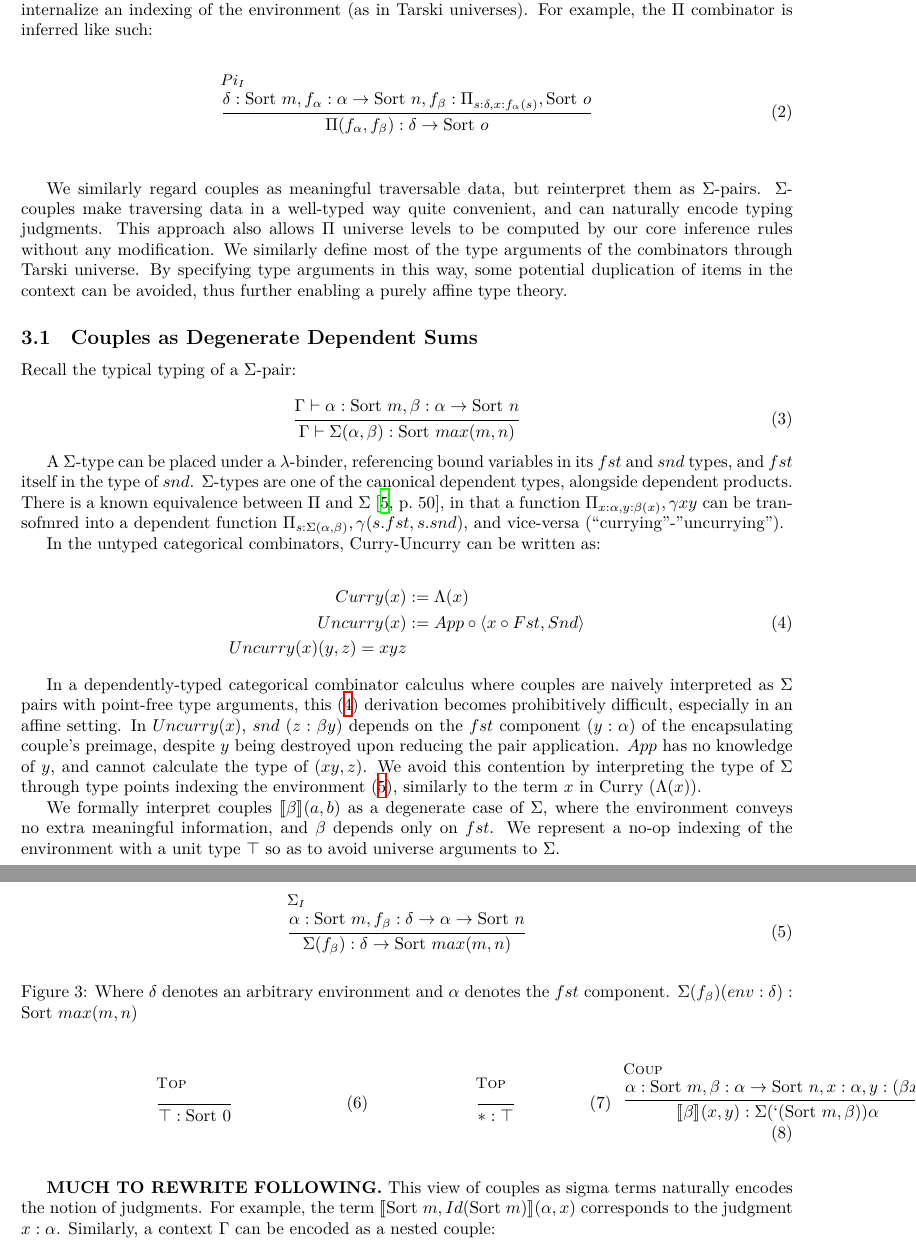
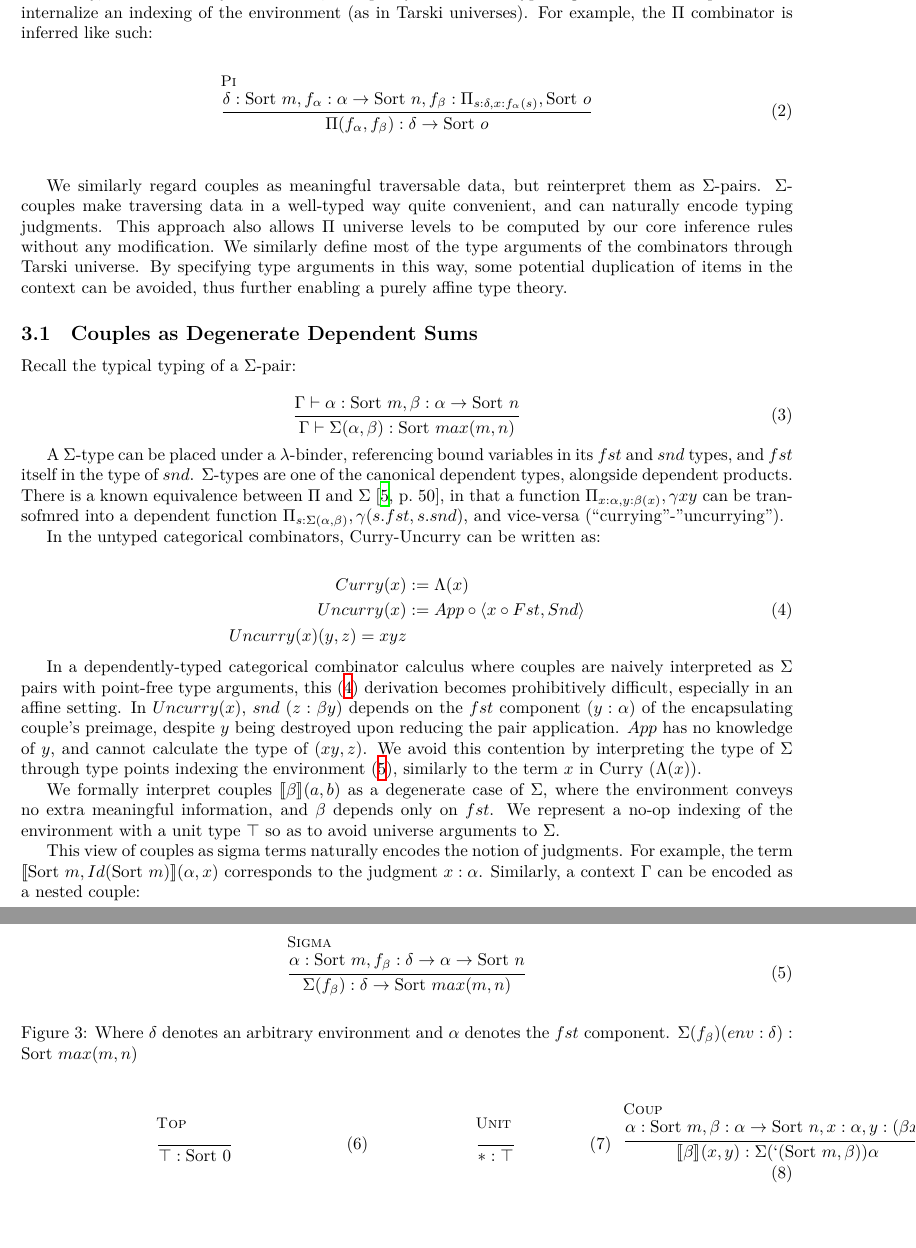
Before and after one commit to lexzaiello/DCC, a LaTeX paper (papers/paper.tex): two parts of pages 3 and 4 of 17, joined at a grey line, cut so that both start at the same text, the shorter picture padded with empty space. Compiled offline with XeLaTeX.

Commit message:
re-render PDF

```diff
--- a/papers/paper.tex
+++ b/papers/paper.tex
@@ -169,7 +169,7 @@ Finally, as in the curry combinator, we specify combinator type arguments as ter
 \begin{figure}[h!]
   \centering
   \begin{equation}\label{pi_example}
-    \inferrule [\(Pi_{I}\)]
+    \inferrule [Pi]
     { \delta : \sort{m}, f_{\alpha} : \alpha \rightarrow \sort{n}, f_{\beta} : \Pi_{s : \delta, x : f_\alpha(s)}, \sort{o}}
     { \Pi(f_\alpha, f_\beta) : \delta \rightarrow \sort{o}}
   \end{equation}
@@ -203,7 +203,7 @@ In a dependently-typed categorical combinator calculus where couples are naively
 
 \begin{figure}[h!]
 \begin{equation}\label{infer_sigma_types}
-  \inferrule[\(\Sigma_{I}\)]
+  \inferrule[Sigma]
   { \alpha : \sort{m}, f_\beta : \delta \rightarrow \alpha \rightarrow \sort{n}}
   { \Sigma(f_\beta) : \delta \rightarrow \sort{max(m, n)}}
 \end{equation}
@@ -226,7 +226,7 @@ We formally interpret couples \(\llbracket \beta \rrbracket (a, b)\) as a degene
 \begin{minipage}{0.30\textwidth}
   \centering
   \begin{equation}
-    \inferrule[Top]
+    \inferrule[Unit]
     { }
     { \ast : \top}
   \end{equation}
@@ -242,7 +242,7 @@ We formally interpret couples \(\llbracket \beta \rrbracket (a, b)\) as a degene
 \end{minipage}
 \end{figure}
 
-\textbf{MUCH TO REWRITE FOLLOWING.} This view of couples as sigma terms naturally encodes the notion of judgments. For example, the term \(\llbracket \sort{m}, Id(\sort{m})\rrbracket (\alpha, x)\) corresponds to the judgment \(x : \alpha\). Similarly, a context \(\Gamma\) can be encoded as a nested couple:
+This view of couples as sigma terms naturally encodes the notion of judgments. For example, the term \(\llbracket \sort{m}, Id(\sort{m})\rrbracket (\alpha, x)\) corresponds to the judgment \(x : \alpha\). Similarly, a context \(\Gamma\) can be encoded as a nested couple:
 
 \begin{equation}
   x_0 : A_0, x_1 : A_1(x_0), x_2 : A_2 (x_0, x_1) \approx
```
Also changed, not shown: paper.pdf.
